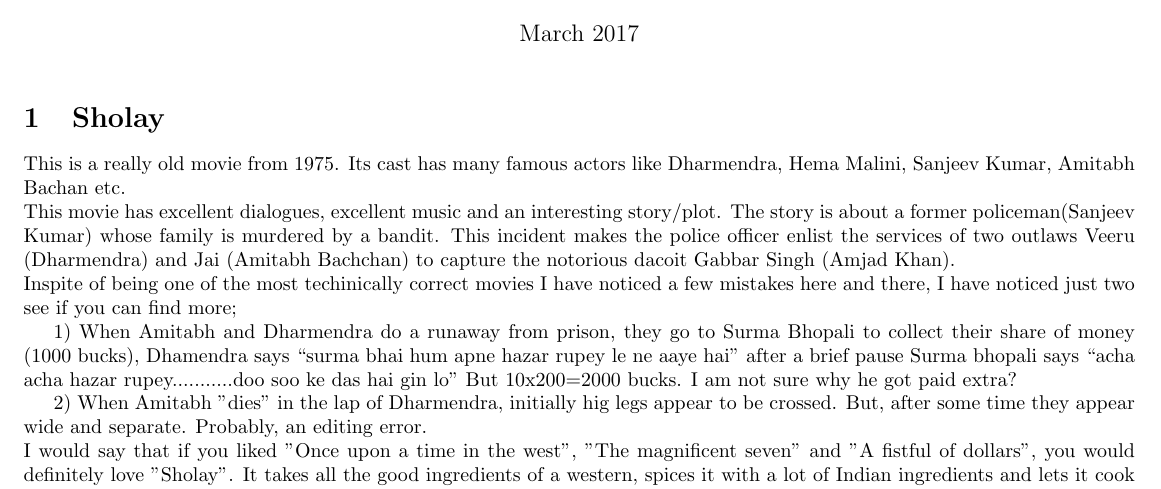
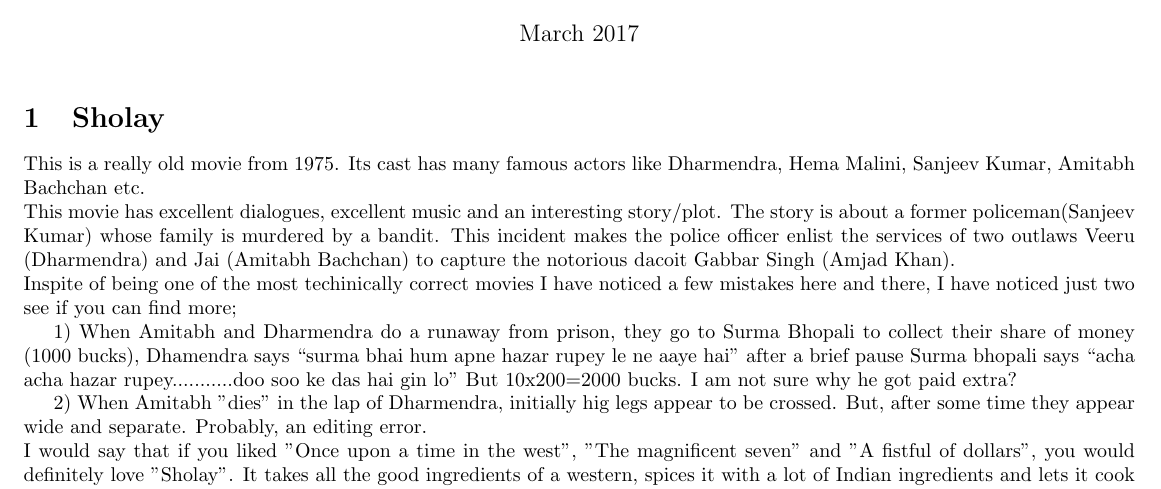
Before and after one commit to varunkhare1234/CS251, a LaTeX document (reviews.tex): part of page 1 of 2, cut so that both start at the same text. Compiled offline with pdfLaTeX.

Commit message:
update the spelling of amitabh bachchan

```diff
--- a/reviews.tex
+++ b/reviews.tex
@@ -8,7 +8,7 @@
 \begin{document}
 \maketitle
 \section{Sholay}
-This is a really old movie from 1975. Its cast has many famous actors like Dharmendra, Hema Malini, Sanjeev Kumar, Amitabh Bachan etc.
+This is a really old movie from 1975. Its cast has many famous actors like Dharmendra, Hema Malini, Sanjeev Kumar, Amitabh Bachchan etc.
 \\
 This movie has excellent dialogues, excellent music and an interesting story/plot. The story is about a former policeman(Sanjeev Kumar) whose family is murdered by a bandit. This incident makes the police officer enlist the services of two outlaws Veeru (Dharmendra) and Jai (Amitabh Bachchan) to capture the notorious dacoit Gabbar Singh (Amjad Khan).
 \\
```
